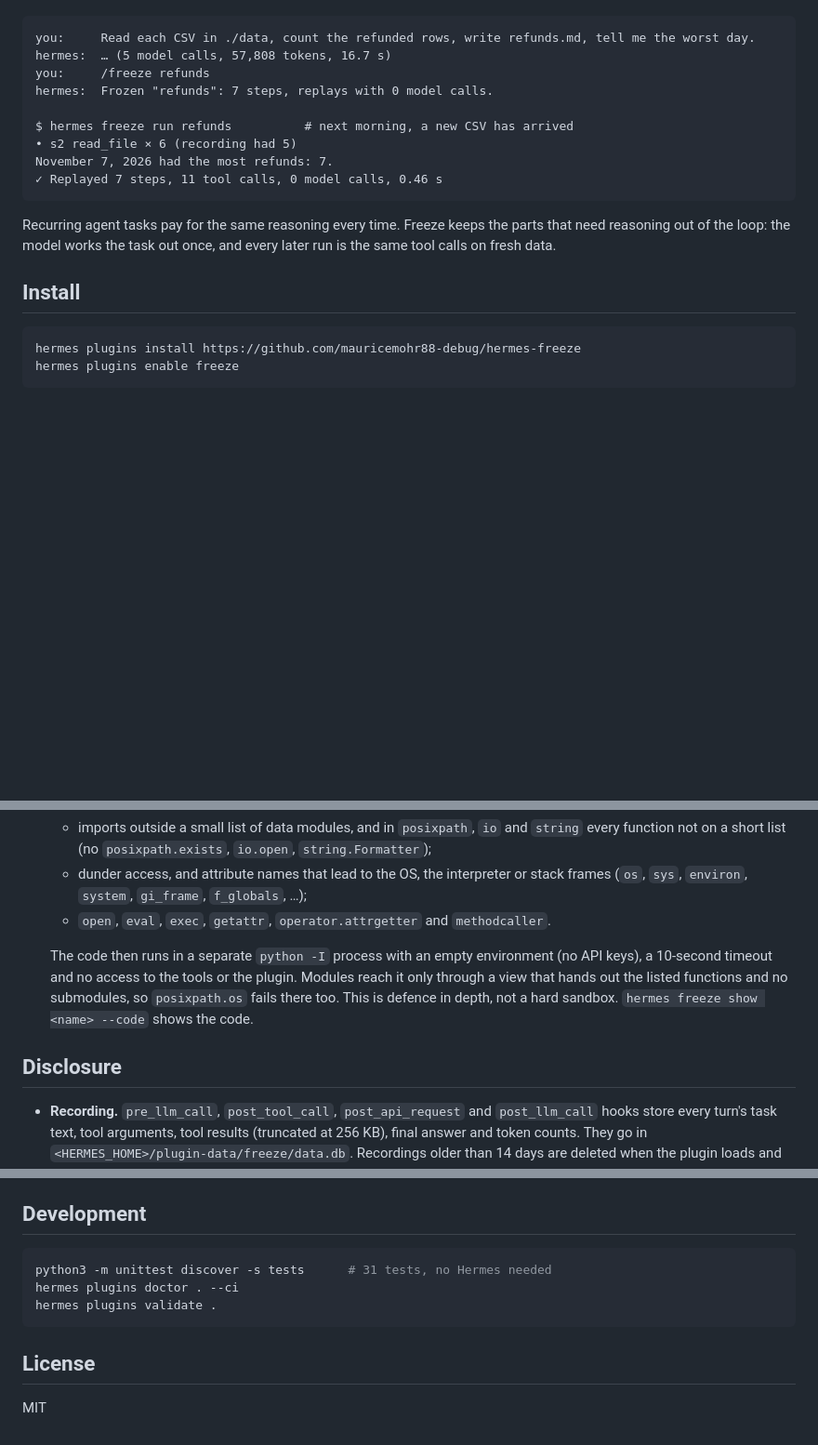
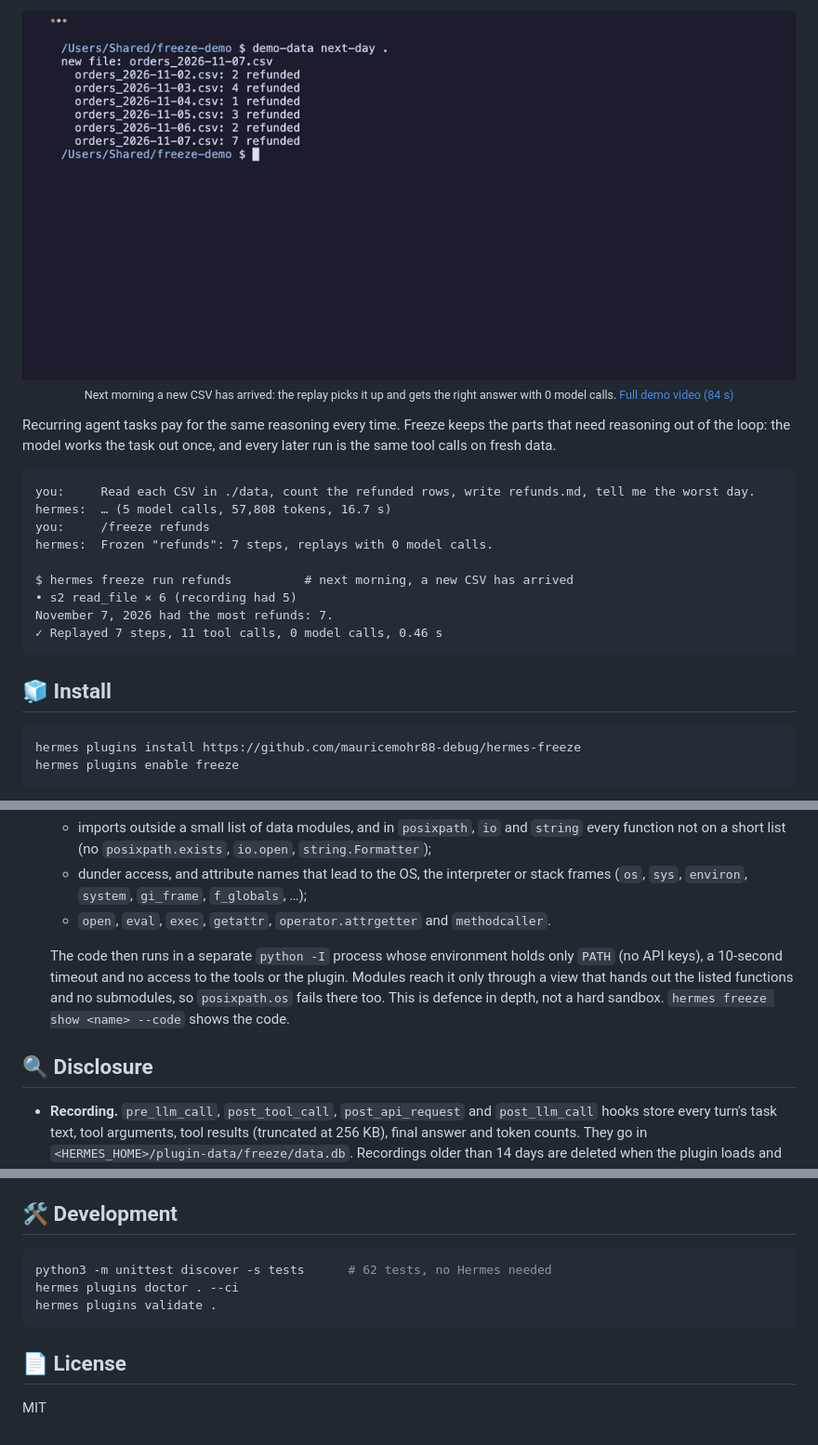
Before and after one commit to mauricemohr88-debug/hermes-freeze, a Markdown page: README.md, 3 parts joined by grey strips. Shown at 93% size. GitHub-like rendering; pictures changed too: assets/replay.gif (added); blank space fills up the shorter version.

````diff
--- a/README.md
+++ b/README.md
@@ -4,3 +19,13 @@ Let Hermes do a task once, then replay it without the model.
+<p align="center">
+  <img src="assets/replay.gif" alt="hermes freeze run refunds: a new CSV has arrived, the replay reads 6 files instead of 5 and reports the right answer with 0 model calls in 0.46 s" width="100%">
+  <br>
+  <sub>Next morning a new CSV has arrived: the replay picks it up and gets the right answer with 0 model calls.
+  <a href="https://github.com/mauricemohr88-debug/hermes-freeze/releases/download/v0.1.0/freeze-demo.mp4">Full demo video (84 s)</a></sub>
+</p>
+
+Recurring agent tasks pay for the same reasoning every time. Freeze keeps the parts that need
+reasoning out of the loop: the model works the task out once, and every later run is the same
+tool calls on fresh data.
 
 ```
 you:     Read each CSV in ./data, count the refunded rows, write refunds.md, tell me the worst day.
@@ -14,11 +39,7 @@ November 7, 2026 had the most refunds: 7.
 ✓ Replayed 7 steps, 11 tool calls, 0 model calls, 0.46 s
 ```
 
-Recurring agent tasks pay for the same reasoning every time. Freeze keeps the parts that need
-reasoning out of the loop: the model works the task out once, and every later run is the same
-tool calls on fresh data.
-
-## Install
+## 🧊 Install
 
 ```bash
 hermes plugins install https://github.com/mauricemohr88-debug/hermes-freeze
@@ -100,13 +133,13 @@ Then, in a chat, let Hermes do a task and type `/freeze <name>`. To try it on sa
     (`os`, `sys`, `environ`, `system`, `gi_frame`, `f_globals`, …);
   - `open`, `eval`, `exec`, `getattr`, `operator.attrgetter` and `methodcaller`.
 
-  The code then runs in a separate `python -I` process with an empty environment (no API keys),
+  The code then runs in a separate `python -I` process whose environment holds only `PATH` (no API keys),
   a 10-second timeout and no access to the tools or the plugin. Modules reach it only through a
   view that hands out the listed functions and no submodules, so `posixpath.os` fails there too.
   This is defence in depth, not a hard sandbox. `hermes freeze show <name> --code` shows the
   code.
 
-## Disclosure
+## 🔍 Disclosure
 
 - **Recording.** `pre_llm_call`, `post_tool_call`, `post_api_request` and `post_llm_call` hooks
   store every turn's task text, tool arguments, tool results (truncated at 256 KB), final answer
@@ -150,14 +183,14 @@ Then, in a chat, let Hermes do a task and type `/freeze <name>`. To try it on sa
   `hermes freeze …` (and with it `/freeze run` and scheduling) is unavailable there. Use the
   default, `plugins.isolation: in_process`.
 
-## Development
+## 🛠️ Development
 
 ```bash
-python3 -m unittest discover -s tests      # 31 tests, no Hermes needed
+python3 -m unittest discover -s tests      # 62 tests, no Hermes needed
 hermes plugins doctor . --ci
 hermes plugins validate .
 ```
 
-## License
+## 📄 License
 
 MIT
````
Also changed, not shown: other parts of README.md (+33 -6 lines), 2 other files.
